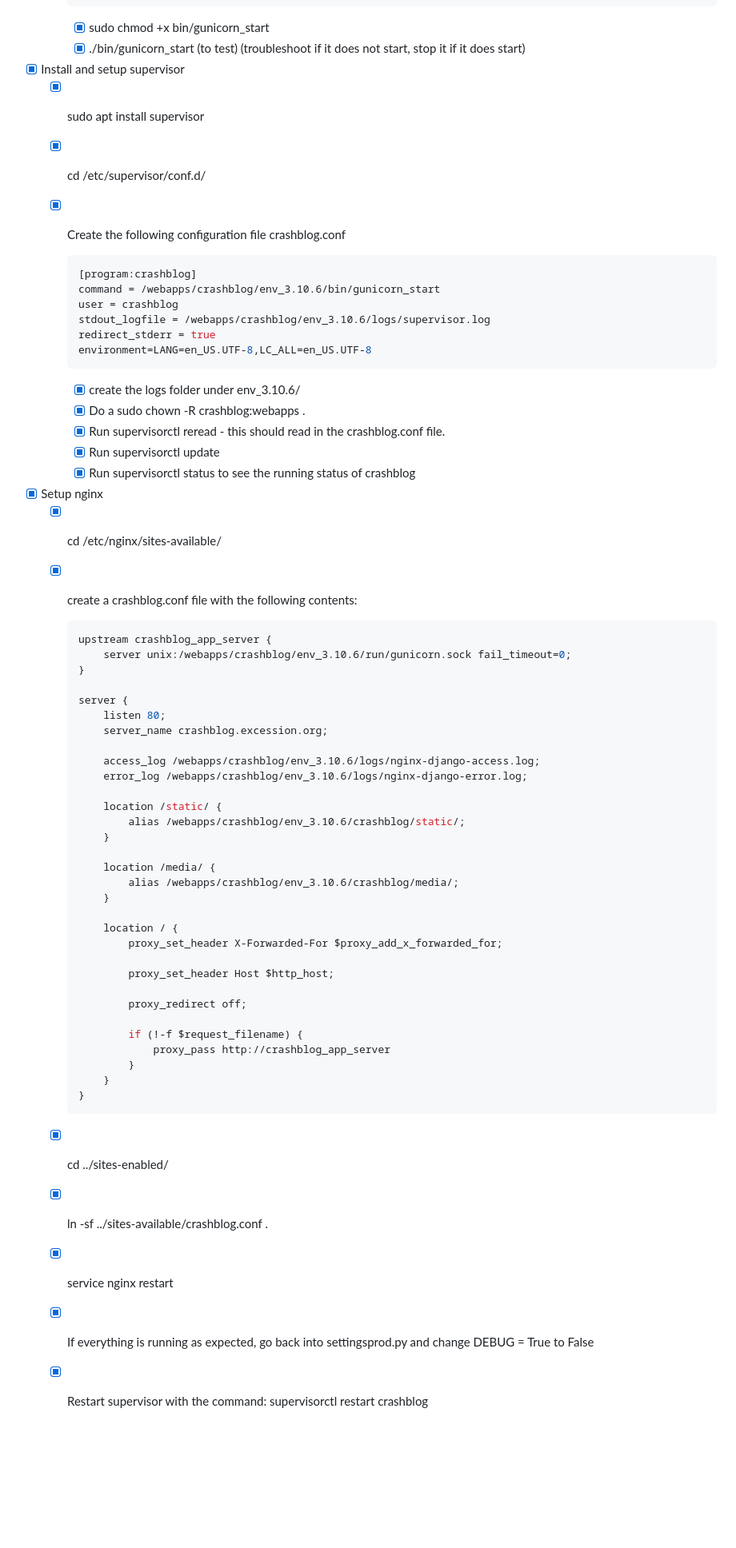
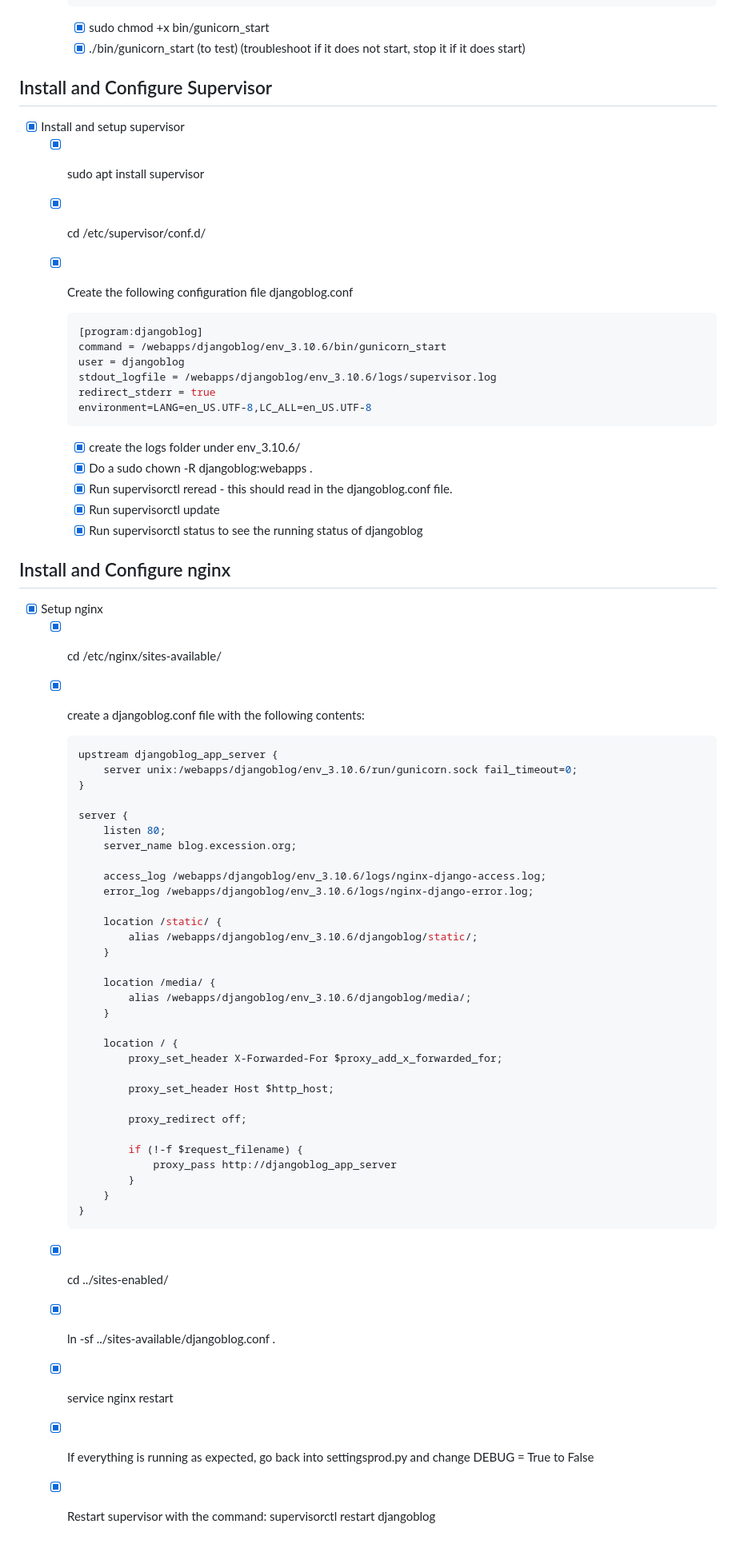
Before and after one commit to drobb2020/django-demo-blog, a Markdown page: deployment_notes.md, the part around the change printed below. Shown: that part at 80% size. Rendered like a GitHub page; blank space fills up the shorter version.

Commit message:
Updated deployment notes

````diff
--- a/deployment_notes.md
+++ b/deployment_notes.md
@@ -84,47 +101,53 @@
 
     * [X] sudo chmod +x bin/gunicorn_start
     * [X] ./bin/gunicorn_start (to test) (troubleshoot if it does not start, stop it if it does start)
+
+## Install and Configure Supervisor
+
 * [X] Install and setup supervisor
   * [X] sudo apt install supervisor
   * [X] cd /etc/supervisor/conf.d/
-  * [X] Create the following configuration file crashblog.conf
+  * [X] Create the following configuration file djangoblog.conf
 
     ```sh
-    [program:crashblog]
-    command = /webapps/crashblog/env_3.10.6/bin/gunicorn_start
-    user = crashblog
-    stdout_logfile = /webapps/crashblog/env_3.10.6/logs/supervisor.log
+    [program:djangoblog]
+    command = /webapps/djangoblog/env_3.10.6/bin/gunicorn_start
+    user = djangoblog
+    stdout_logfile = /webapps/djangoblog/env_3.10.6/logs/supervisor.log
     redirect_stderr = true
     environment=LANG=en_US.UTF-8,LC_ALL=en_US.UTF-8
     ```
 
     * [X] create the logs folder under env_3.10.6/
-    * [X] Do a sudo chown -R crashblog:webapps .
-    * [X] Run supervisorctl reread - this should read in the crashblog.conf file.
+    * [X] Do a sudo chown -R djangoblog:webapps .
+    * [X] Run supervisorctl reread - this should read in the djangoblog.conf file.
     * [X] Run supervisorctl update
-    * [X] Run supervisorctl status to see the running status of crashblog
+    * [X] Run supervisorctl status to see the running status of djangoblog
+
+## Install and Configure nginx
+
 * [X] Setup nginx
   * [X] cd /etc/nginx/sites-available/
-  * [X] create a crashblog.conf file with the following contents:
+  * [X] create a djangoblog.conf file with the following contents:
 
     ```sh
-    upstream crashblog_app_server {
-        server unix:/webapps/crashblog/env_3.10.6/run/gunicorn.sock fail_timeout=0;
+    upstream djangoblog_app_server {
+        server unix:/webapps/djangoblog/env_3.10.6/run/gunicorn.sock fail_timeout=0;
     }
 
     server {
         listen 80;
-        server_name crashblog.excession.org;
+        server_name blog.excession.org;
 
-        access_log /webapps/crashblog/env_3.10.6/logs/nginx-django-access.log;
-        error_log /webapps/crashblog/env_3.10.6/logs/nginx-django-error.log;
+        access_log /webapps/djangoblog/env_3.10.6/logs/nginx-django-access.log;
+        error_log /webapps/djangoblog/env_3.10.6/logs/nginx-django-error.log;
 
         location /static/ {
-            alias /webapps/crashblog/env_3.10.6/crashblog/static/;
+            alias /webapps/djangoblog/env_3.10.6/djangoblog/static/;
         }
 
         location /media/ {
-            alias /webapps/crashblog/env_3.10.6/crashblog/media/;
+            alias /webapps/djangoblog/env_3.10.6/djangoblog/media/;
         }
 
         location / {
@@ -135,14 +158,14 @@
             proxy_redirect off;
 
             if (!-f $request_filename) {
-                proxy_pass http://crashblog_app_server
+                proxy_pass http://djangoblog_app_server
             }
         }
     }
     ```
 
   * [X] cd ../sites-enabled/
-  * [X] ln -sf ../sites-available/crashblog.conf .
+  * [X] ln -sf ../sites-available/djangoblog.conf .
   * [X] service nginx restart
   * [X] If everything is running as expected, go back into settingsprod.py and change DEBUG = True to False
-  * [X] Restart supervisor with the command: supervisorctl restart crashblog
+  * [X] Restart supervisor with the command: supervisorctl restart djangoblog
````
Also changed, not shown: other parts of deployment_notes.md (+36 -19 lines).
